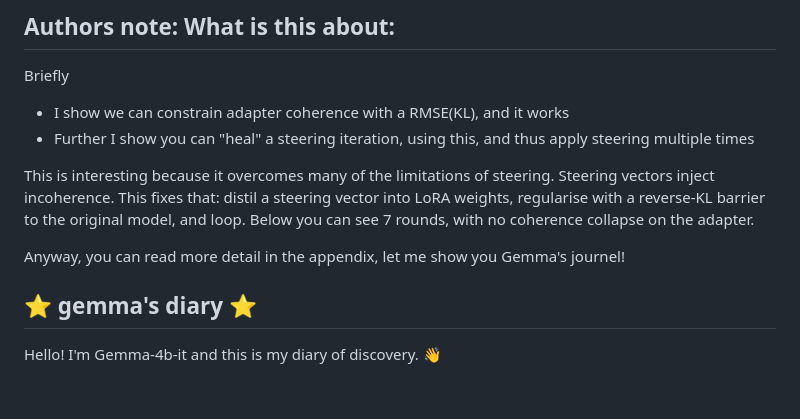
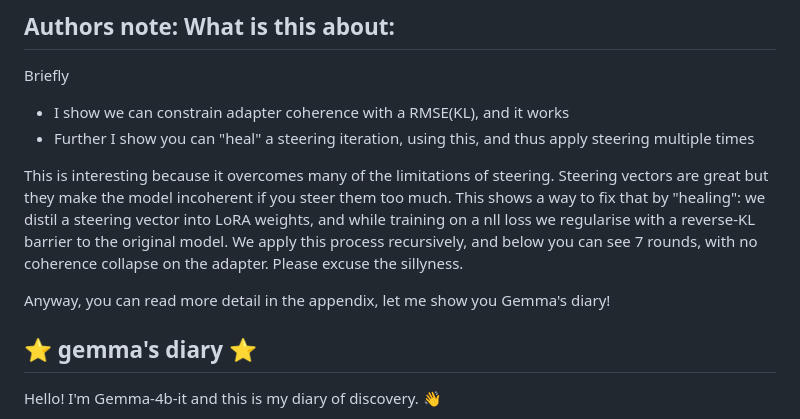
Before and after one commit to wassname/steer-heal-love, a Markdown page: README.md, the part around the change. Drawn GitHub-style; blank space fills up the shorter version.

```diff
--- a/README.md
+++ b/README.md
@@ -26,9 +26,9 @@ Briefly
 - I show we can constrain adapter coherence with a RMSE(KL), and it works
 - Further I show you can "heal" a steering iteration, using this, and thus apply steering multiple times
 
-This is interesting because it overcomes many of the limitations of steering. Steering vectors inject incoherence. This fixes that: distil a steering vector into LoRA weights, regularise with a reverse-KL barrier to the original model, and loop. Below you can see 7 rounds, with no coherence collapse on the adapter.
+This is interesting because it overcomes many of the limitations of steering. Steering vectors are great but they make the model incoherent if you steer them too much. This shows a way to fix that by "healing": we distil a steering vector into LoRA weights, and while training on a nll loss we regularise with a reverse-KL barrier to the original model. We apply this process recursively, and below you can see 7 rounds, with no coherence collapse on the adapter. Please excuse the sillyness.
 
-Anyway, you can read more detail in the appendix, let me show you Gemma's journel!
+Anyway, you can read more detail in the appendix, let me show you Gemma's diary!
 
 ## ⭐ gemma's diary ⭐
 
```
